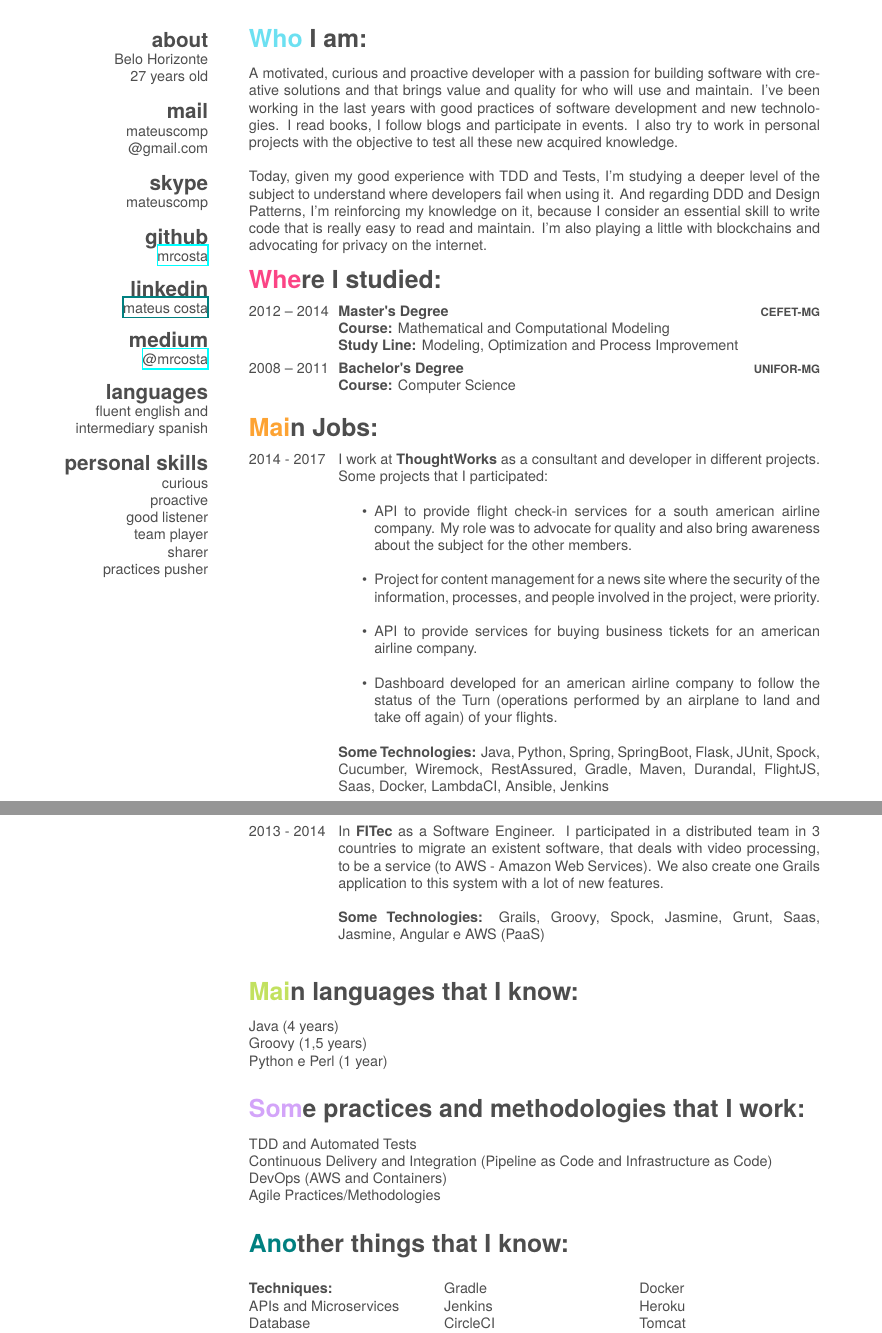
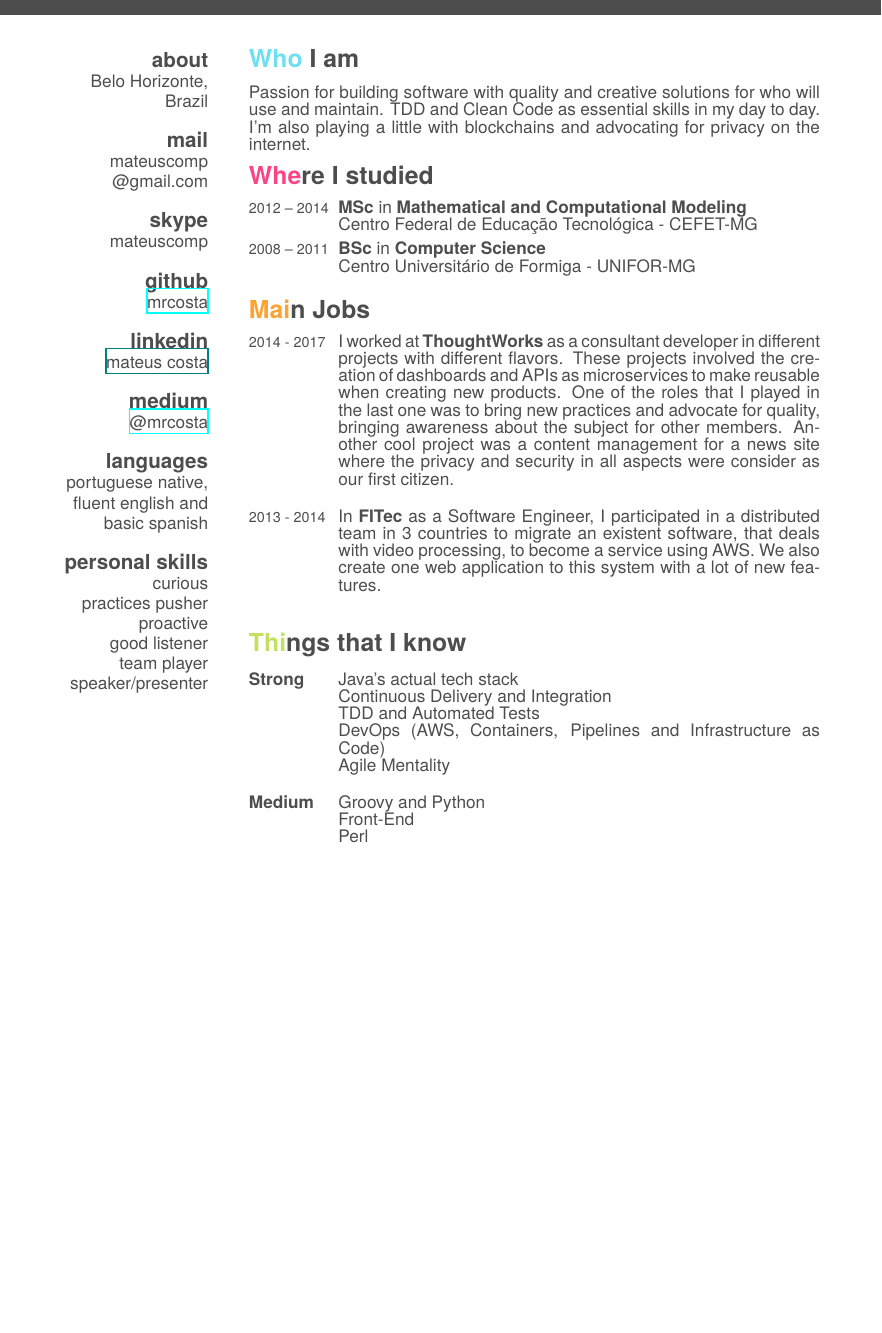
Before and after one commit to mrcosta/resume-pdf, a LaTeX CV (cv.tex): two parts of pages 1 and 2 of 2 before the commit and part of the page after it, the two joined at a grey line, cut so that both start at the same text, the shorter picture padded with empty space. The pictures show the PDF file cv_english.pdf that the author committed with the source.

Commit message:
make it cleaner

```diff
--- a/cv.tex
+++ b/cv.tex
@@ -6,11 +6,9 @@
 \header{mateus}{costa}
        {developer/consultant}
 
-% In the aside, each new line forces a line break
 \begin{aside}
   \section{about}
-    Belo Horizonte
-    27 years old
+    \large Belo Horizonte, Brazil
   \section{mail}
     mateuscomp\\@gmail.com
   \section{skype}
@@ -22,9 +20,11 @@
   \section{medium}
     \href{https://medium.com/@mrcosta}{@mrcosta}
   \section{languages}
-    fluent english and intermediary spanish
+    portuguese native,
+    fluent english and basic spanish
   \section{personal skills}
     curious
+    practices pusher
     proactive
     good listener
     team player
@@ -33,62 +32,49 @@
 \end{aside}
 
-\section{Who I am:}
+\section{Who I am}
+\begin{normalfont}
+Passion for building software with quality and creative solutions for who will use and maintain. TDD and Clean Code as essential skills in my day to day. I'm also playing a little with blockchains and advocating for privacy on the internet.
+\end{normalfont}
 
-A motivated, curious and proactive developer with a passion for building software with creative solutions and that brings value and quality for who will use and maintain. I've been working in the last years with good practices of software development and new technologies. I read books, I follow blogs and participate in events. I also try to work in personal projects with the objective to test all these new acquired knowledge.
-    \\\\Today, given my good experience with TDD and Tests, I'm studying a deeper level of the subject to understand where developers fail when using it. And regarding DDD and Design Patterns, I'm reinforcing my knowledge on it, because I consider an essential skill to write code that is really easy to read and maintain. I'm also playing a little with blockchains and advocating for privacy on the internet.
-
-\section{Where I studied:}
-
+\section{Where I studied}
 \begin{entrylist}
    \entry
-    {2012 – 2014}
-    {Master's Degree}
-    {\textbf{CEFET-MG}}
-    {\textbf{Course:} Mathematical and Computational Modeling\\ \textbf{Study Line:} Modeling, Optimization and Process Improvement}
+    {2012 – 2014}{MSc {\normalfont{in}} Mathematical and Computational Modeling}{}
+    {\normalfont Centro Federal de Educação Tecnológica - CEFET-MG}
   \entry
-    {2008 – 2011}
-    {Bachelor's Degree}
-    {\textbf{UNIFOR-MG}}
-    {\textbf{Course:} Computer Science}
+    {2008 – 2011}{BSc {\normalfont{in}} Computer Science}{}
+    {\normalfont Centro Universitário de Formiga - UNIFOR-MG}
 \end{entrylist}
 
-\section{Main Jobs:}
+\section{Main Jobs}
     \begin{entrylist}
         \entry
             {2014 - 2017}
-    {{\normalfont I work at \textbf{ThoughtWorks} as a consultant and developer in different projects. Some projects that I participated:\\
-    \begin{itemize}
-        \item API to provide flight check-in services for a south american airline company. My role was to advocate for quality and also bring awareness about the subject for the other members.\\
-        \item Project for content management for a news site where the security of the information, processes, and people involved in the project, were priority.\\
-        \item API to provide services for buying business tickets for an american airline company.\\
-        \item Dashboard developed for an american airline company to follow the status of the Turn (operations performed by an airplane to land and take off again) of your flights.\\
-\end{itemize}
-\textbf{Some Technologies:} Java, Python, Spring, SpringBoot, Flask, JUnit, Spock, Cucumber, Wiremock, RestAssured, Gradle, Maven, Durandal, FlightJS, Saas, Docker, LambdaCI, Ansible, Jenkins
+            {{\normalfont I worked at \textbf{ThoughtWorks} as a consultant developer in different projects with different flavors.
+            These projects involved the creation of dashboards and APIs as microservices to make reusable when creating new products.
+            One of the roles that I played in the last one was to bring new practices and advocate for quality, bringing awareness about the subject for other members.
+            Another cool project was a content management for a news site where the privacy and security in all aspects were consider as our first citizen.
+            }}{}{}
+        \entry
+            {2013 - 2014}
+            {{\normalfont In \textbf{FITec} as a Software Engineer, I participated in a distributed team in 3 countries to migrate an existent software, that deals with video processing, to become a service using AWS. We also create one web application to this system with a lot of new features.
             }}{}{}
     \end{entrylist}
 
-\newpage
+\section{Things that I know}
     \begin{entrylist}
         \entry
-    {2013 - 2014}
-    {{\normalfont In \textbf{FITec} as a Software Engineer. I participated in a distributed team in 3 countries to migrate an existent software, that deals with video processing, to be a service (to AWS - Amazon Web Services). We also create one Grails application to this system with a lot of new features.\\
-        \\\textbf{Some Technologies:} Grails, Groovy, Spock, Jasmine, Grunt, Saas, Jasmine, Angular e AWS (PaaS)
+            {\textbf{Strong}}
+            {{\normalfont Java's actual tech stack\\
+            Continuous Delivery and Integration\\
+            TDD and Automated Tests\\
+            DevOps (AWS, Containers, Pipelines and Infrastructure as Code)\\
+            Agile Mentality}}{}{}
+        \entry
+            {\textbf{Medium}}
+            {{\normalfont Groovy and Python\\
+            Front-End\\
+            Perl
             }}{}{}
     \end{entrylist}
 
-\section{Main languages that I know:}
-Java (4 years)\\
-Groovy (1,5 years)\\
-Python e Perl (1 year)\\
-
-\section{Some practices and methodologies that I work:}
-TDD and Automated Tests\\
-Continuous Delivery and Integration (Pipeline as Code and Infrastructure as Code)\\
-DevOps (AWS and Containers)\\
-Agile Practices/Methodologies\\
-
-\section{Another things that I know:}
-\begin{multicols}{3}
-    \textbf{Techniques:}\\
-    APIs and Microservices\\
-    Database\\\\
@@ -106,7 +80,0 @@ Agile Practices/Methodologies\\
-    Spock\\
-    Ansible\\\\
-    \textbf{Platforms:}\\
-    Amazon Web Services\\
-    Docker\\
-    Heroku\\
-    Tomcat\\\\
```
Also changed, not shown: friggeri-cv.cls (+1 -0 lines), cv_english.pdf, cv.tex (20 more changed lines). Lines whose indentation alone changed are shown as unchanged.
